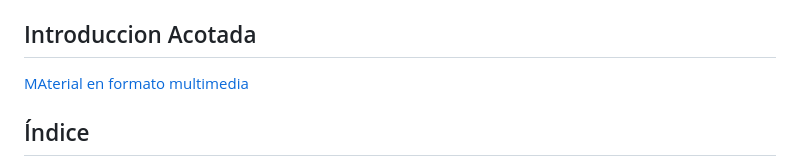
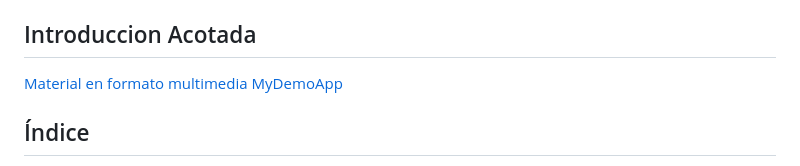
Before and after one commit to Jonnyboth/MyDemoApp, a Markdown page: README.md, the part around the change. Rendered like a GitHub page.

Commit message:
Update multimedia material link in README

```diff
--- a/README.md
+++ b/README.md
@@ -21,7 +21,7 @@ errores/alucinaciones detectados y corregidos durante el desarrollo) está docum
 total transparencia en [`AI_USAGE.md`](AI_USAGE.md).
 
 ## Introduccion Acotada
-[MAterial en formato multimedia](https://drive.google.com/drive/folders/1YqQcg-jrwsWVsjE30g34GaHhbBVu91HR?usp=sharing)
+[Material en formato multimedia MyDemoApp](https://drive.google.com/drive/folders/1YqQcg-jrwsWVsjE30g34GaHhbBVu91HR?usp=sharing)
 
 ## Índice
 
```
